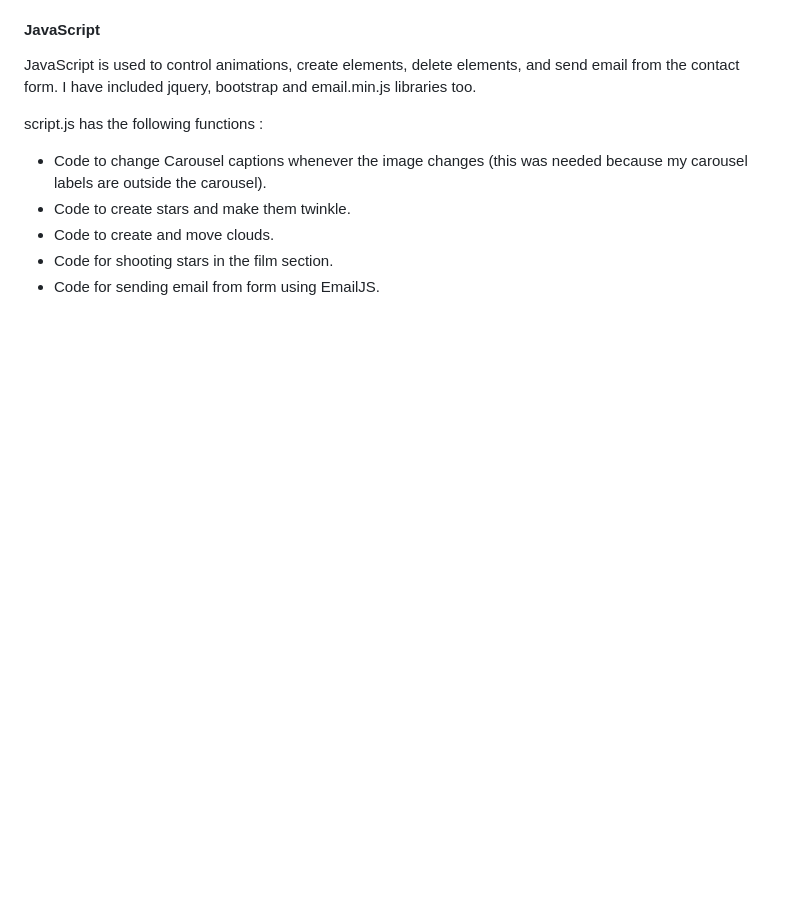
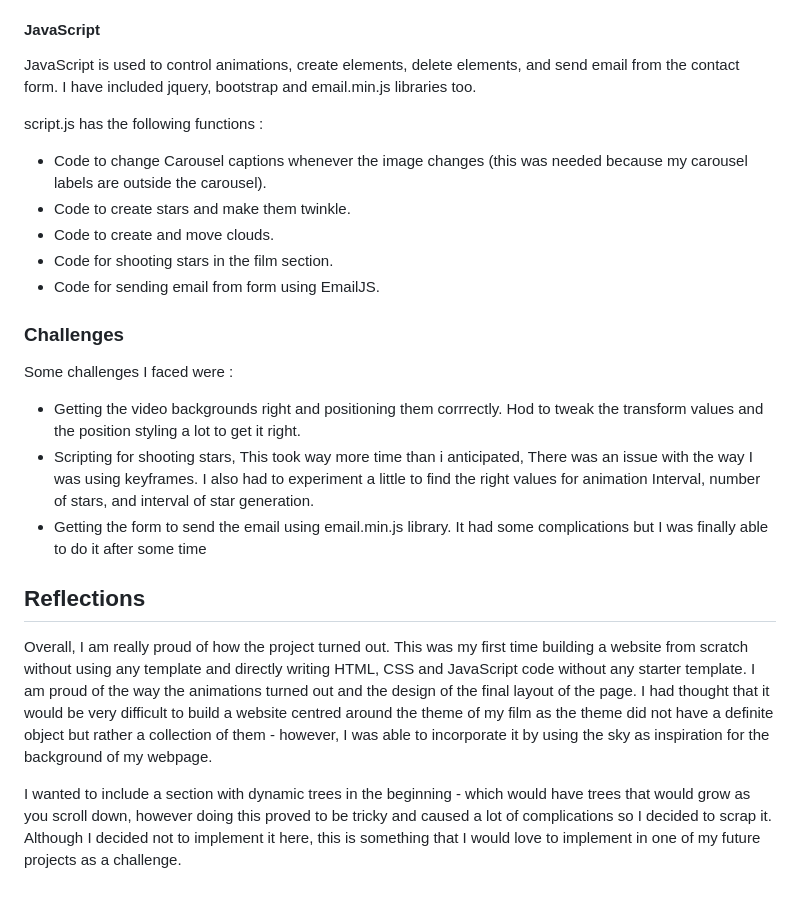
Before and after one commit to Aarz1401/Little-Things-that-make-us-happy-website, a Markdown page: README.md, the part around the change printed below. Drawn GitHub-style; blank space fills up the shorter version.

Commit message:
Update README.md
Added reflections and Challenges

```diff
--- a/README.md
+++ b/README.md
@@ -91,3 +91,15 @@ script.js has the following functions :
 - Code to create and move clouds.
 - Code for shooting stars in the film section.
 - Code for sending email from form using EmailJS.
+
+### Challenges
+Some challenges I faced were :
+
+- Getting the video backgrounds right and positioning them corrrectly. Hod to tweak the transform values and the position styling a lot to get it right.
+- Scripting for shooting stars, This took way more time than i anticipated, There was an issue with the way I was using keyframes. I also had to experiment a little to find the right values for animation Interval, number of stars, and interval of star generation.
+- Getting the form to send the email using email.min.js library. It had some complications but I was finally able to do it after some time
+
+## Reflections
+Overall, I am really proud of how the project turned out. This was my first time building a website from scratch without using any template and directly writing HTML, CSS and JavaScript code without any starter template. I am proud of the way the animations turned out and the design of the  final layout of the page. I had thought that it would be very difficult to build a website centred around the theme of my film as the theme did not have a definite object but rather a collection of them - however, I was able to incorporate it by using the sky as inspiration for the background of my webpage.
+
+I wanted to include a section with dynamic trees in the beginning -  which would have trees that would grow as you scroll down, however doing this proved to be tricky and caused a lot of complications so I decided to scrap it. Although I decided not to implement it here, this is something that I would love to implement in one of my future projects as a challenge.
```
Also changed, not shown: other parts of README.md (+2 -2 lines).
